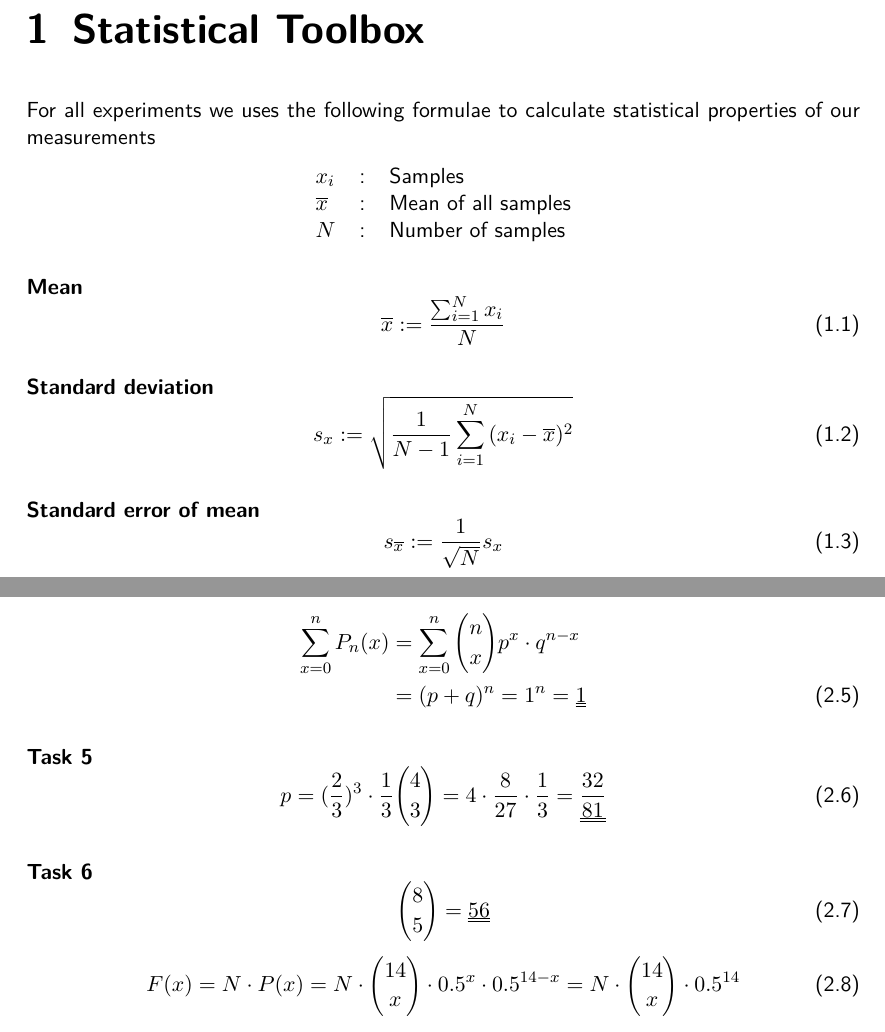
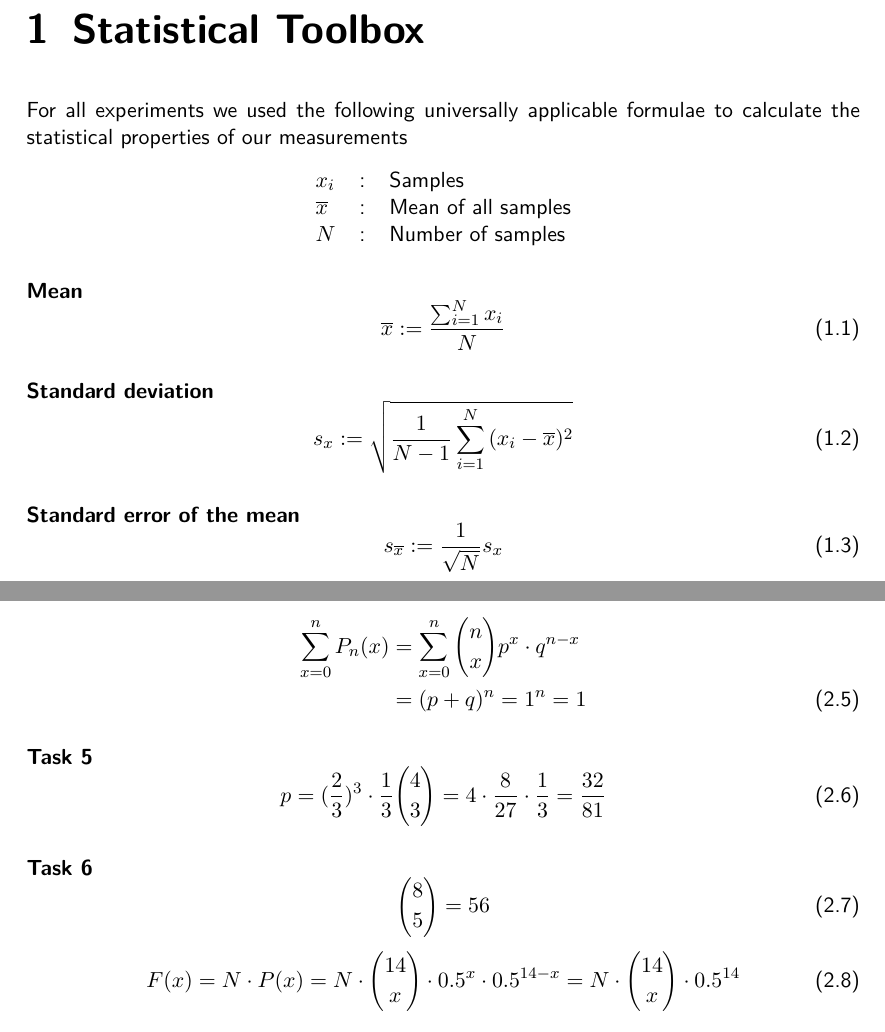
Before and after one commit to HappyEmu/physics-reports, a LaTeX thesis (exp1/report/report1.tex): two parts of pages 3 and 5 of 19, joined at a grey line, cut so that both start at the same text. Compiled offline with pdfLaTeX.

Commit message:
Fixed a few spelling mistakes
	modified:   exp1/report/report1.tex

```diff
--- a/exp1/report/report1.tex
+++ b/exp1/report/report1.tex
@@ -28,7 +28,7 @@
 
 %-------------------------------Galton Box-----------------------------------%
 \chapter{Statistical Toolbox}
-For all experiments we uses the following formulae to calculate statistical properties of our measurements
+For all experiments we used the following universally applicable formulae to calculate the statistical properties of our measurements
 \begin{center}
     \begin{tabular}{lcl}
     $x_i$ & : & Samples\\
@@ -47,7 +47,7 @@ For all experiments we uses the following formulae to calculate statistical prop
 s_x:=\sqrt{\frac{1}{N-1}\sum_{i=1}^N{(x_i-\overline{x})^2}}
 \end{equation}
 
-\paragraph*{Standard error of mean}
+\paragraph*{Standard error of the mean}
 \begin{equation}
 s_{\overline{x}}:= \frac{1}{\sqrt{N}} s_x
 \end{equation}
@@ -92,17 +92,17 @@ k^2 \cdot \binom{n}{k} &= k \cdot n \cdot \binom{n-1}{k-1} \notag \\
 \paragraph*{Task 4}
 \begin{align}
 \sum\limits_{x=0}^{n} P_n(x) &= \sum\limits_{x=0}^{n} \binom{n}{x} p^x \cdot q^{n-x} \notag\\
-&=(p+q)^n = 1^n = \uuline{1}
+&=(p+q)^n = 1^n = 1
 \end{align}
 
 \paragraph*{Task 5}
 \begin{equation}
-p = (\frac{2}{3})^{3} \cdot \frac{1}{3} \binom{4}{3} = 4 \cdot \frac{8}{27} \cdot \frac{1}{3} = \uuline{\frac{32}{81}}
+p = (\frac{2}{3})^{3} \cdot \frac{1}{3} \binom{4}{3} = 4 \cdot \frac{8}{27} \cdot \frac{1}{3} = \frac{32}{81}
 \end{equation}
 
 \paragraph*{Task 6}
 \begin{equation}
-\binom{8}{5} = \uuline{56}
+\binom{8}{5} = 56
 \end{equation}
 \begin{equation}
 F(x) = N \cdot P(x) = N \cdot \binom{14}{x} \cdot 0.5^x \cdot 0.5^{14-x} = N \cdot \binom{14}{x}\cdot 0.5^{14}
```
Also changed, not shown: exp1/report/report1.tex (4 more changed lines).
